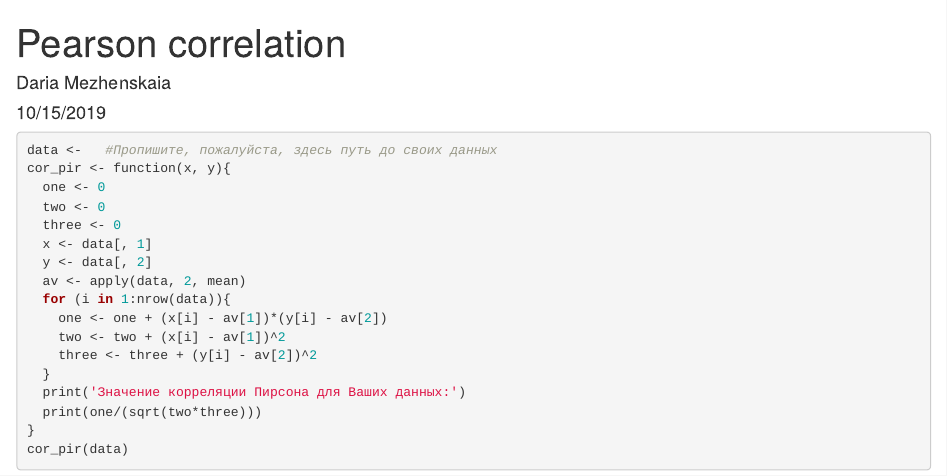
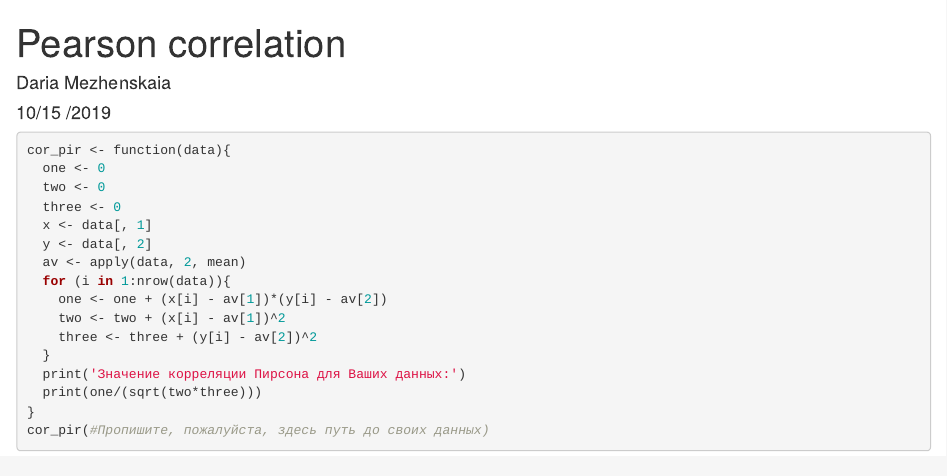
Before and after one commit to Dasmez/R-statistics, an R Markdown document (Pearson correlation.Rmd): the page in a window 1100 px wide, from its top. Rendered offline with R 4.5, knitr and Pandoc, with nearby package versions.

Commit message:
changes function

````diff
--- a/Pearson correlation.Rmd
+++ b/Pearson correlation.Rmd
@@ -11,8 +11,7 @@ knitr::opts_chunk$set(echo = TRUE)
 
 
 ```ruby
-data <-   #Пропишите, пожалуйста, здесь путь до своих данных
-cor_pir <- function(x, y){
+cor_pir <- function(data){
   one <- 0
   two <- 0
   three <- 0
@@ -27,5 +26,5 @@ cor_pir <- function(x, y){
   print('Значение корреляции Пирсона для Ваших данных:')
   print(one/(sqrt(two*three)))
 }
-cor_pir(data)
+cor_pir(#Пропишите, пожалуйста, здесь путь до своих данных)
 ```
````
Also changed, not shown: Pearson correlation.Rmd (2 more changed lines).
